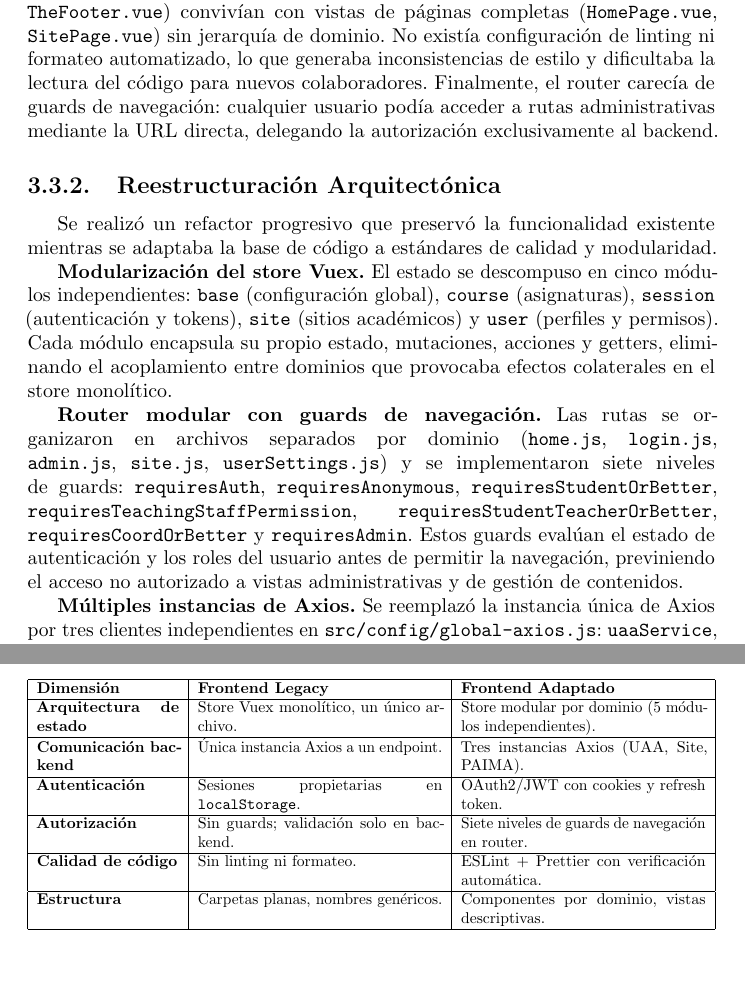
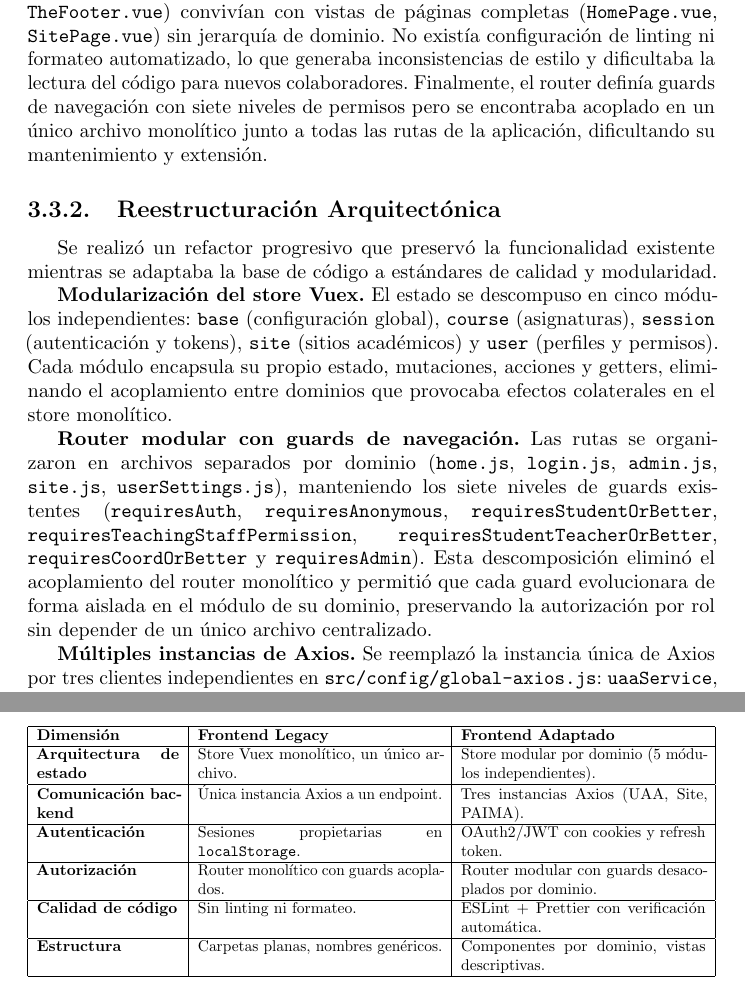
Before and after one commit to portalasig-microservices/portalasig-teg, a LaTeX document (teg/main.tex, which reads teg/chapters/teg-c3.tex): two parts of pages 49 and 51 of 75, joined at a grey line, cut so that both start at the same text, the shorter picture padded with empty space. Compiled offline with pdfLaTeX.

Commit message:
docs: correct guards statement — old FE did have 7-level navigation guards
- Fix false claim that old router lacked guards; it had them in monolithic file
- Clarify new router modularized existing guards, not invented them
- Update Resumen to reflect router domain decoupling, not guard creation

```diff
--- a/teg/chapters/teg-c3.tex
+++ b/teg/chapters/teg-c3.tex
@@ -672,9 +672,9 @@ La estructura de carpetas era plana: componentes genéricos (\texttt{TheHeader.v
 (\texttt{HomePage.vue}, \texttt{SitePage.vue}) sin jerarquía de dominio. No existía
 configuración de linting ni formateo automatizado, lo que generaba inconsistencias
 de estilo y dificultaba la lectura del código para nuevos colaboradores.
-Finalmente, el router carecía de guards de navegación: cualquier usuario podía
-acceder a rutas administrativas mediante la URL directa, delegando la autorización
-exclusivamente al backend.
+Finalmente, el router definía guards de navegación con siete niveles de
+permisos pero se encontraba acoplado en un único archivo monolítico junto a
+todas las rutas de la aplicación, dificultando su mantenimiento y extensión.
 
 \subsection{Reestructuración Arquitectónica}
 
@@ -690,13 +690,14 @@ provocaba efectos colaterales en el store monolítico.
 
 \textbf{Router modular con guards de navegación.} Las rutas se organizaron en
 archivos separados por dominio (\texttt{home.js}, \texttt{login.js}, \texttt{admin.js},
-\texttt{site.js}, \texttt{userSettings.js}) y se implementaron siete niveles de guards:
-\texttt{requiresAuth}, \texttt{requiresAnonymous}, \texttt{requiresStudentOrBetter},
-\texttt{requiresTeachingStaffPermission}, \texttt{requiresStudentTeacherOrBetter},
-\texttt{requiresCoordOrBetter} y \texttt{requiresAdmin}. Estos guards evalúan el
-estado de autenticación y los roles del usuario antes de permitir la navegación,
-previniendo el acceso no autorizado a vistas administrativas y de gestión de
-contenidos.
+\texttt{site.js}, \texttt{userSettings.js}), manteniendo los siete niveles de guards
+existentes (\texttt{requiresAuth}, \texttt{requiresAnonymous},
+\texttt{requiresStudentOrBetter}, \texttt{requiresTeachingStaffPermission},
+\texttt{requiresStudentTeacherOrBetter}, \texttt{requiresCoordOrBetter} y
+\texttt{requiresAdmin}). Esta descomposición eliminó el acoplamiento del router
+monolítico y permitió que cada guard evolucionara de forma aislada en el
+módulo de su dominio, preservando la autorización por rol sin depender de un
+único archivo centralizado.
 
 \textbf{Múltiples instancias de Axios.} Se reemplazó la instancia única de Axios
 por tres clientes independientes en \texttt{src/config/global-axios.js}:
@@ -766,7 +767,7 @@ actúa como proxy inverso y centraliza el punto de entrada del ecosistema.
 \hline
 \textbf{Autenticación} & Sesiones propietarias en \texttt{localStorage}. & OAuth2/JWT con cookies y refresh token. \\
 \hline
-\textbf{Autorización} & Sin guards; validación solo en backend. & Siete niveles de guards de navegación en router. \\
+\textbf{Autorización} & Router monolítico con guards acoplados. & Router modular con guards desacoplados por dominio. \\
 \hline
 \textbf{Calidad de código} & Sin linting ni formateo. & ESLint + Prettier con verificación automática. \\
 \hline
```
Also changed, not shown: teg/main.pdf.
